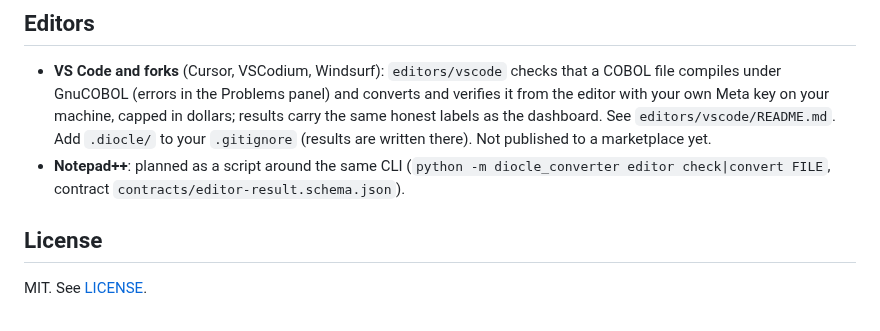
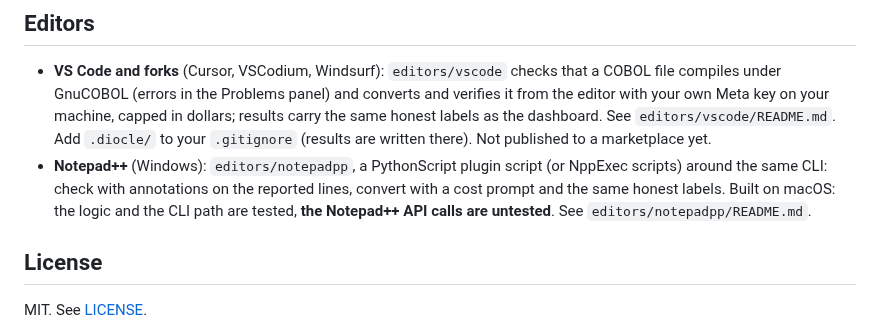
Before and after one commit to Nivetha200111/Diocle, a Markdown page: README.md, the part around the change. GitHub-like rendering.

Commit message:
Docs: Notepad++ in README Editors, hand-off entry for the panel and the script

```diff
--- a/README.md
+++ b/README.md
@@ -197,7 +197,7 @@ See [CLAUDE.md](CLAUDE.md) for contributor rules and [docs/ARCHITECTURE.md](docs
 ## Editors
 
 - **VS Code and forks** (Cursor, VSCodium, Windsurf): `editors/vscode` checks that a COBOL file compiles under GnuCOBOL (errors in the Problems panel) and converts and verifies it from the editor with your own Meta key on your machine, capped in dollars; results carry the same honest labels as the dashboard. See `editors/vscode/README.md`. Add `.diocle/` to your `.gitignore` (results are written there). Not published to a marketplace yet.
-- **Notepad++**: planned as a script around the same CLI (`python -m diocle_converter editor check|convert FILE`, contract `contracts/editor-result.schema.json`).
+- **Notepad++** (Windows): `editors/notepadpp`, a PythonScript plugin script (or NppExec scripts) around the same CLI: check with annotations on the reported lines, convert with a cost prompt and the same honest labels. Built on macOS: the logic and the CLI path are tested, **the Notepad++ API calls are untested**. See `editors/notepadpp/README.md`.
 
 ## License
 
```
Also changed, not shown: docs/HANDOFF.md (+6 -0 lines).
